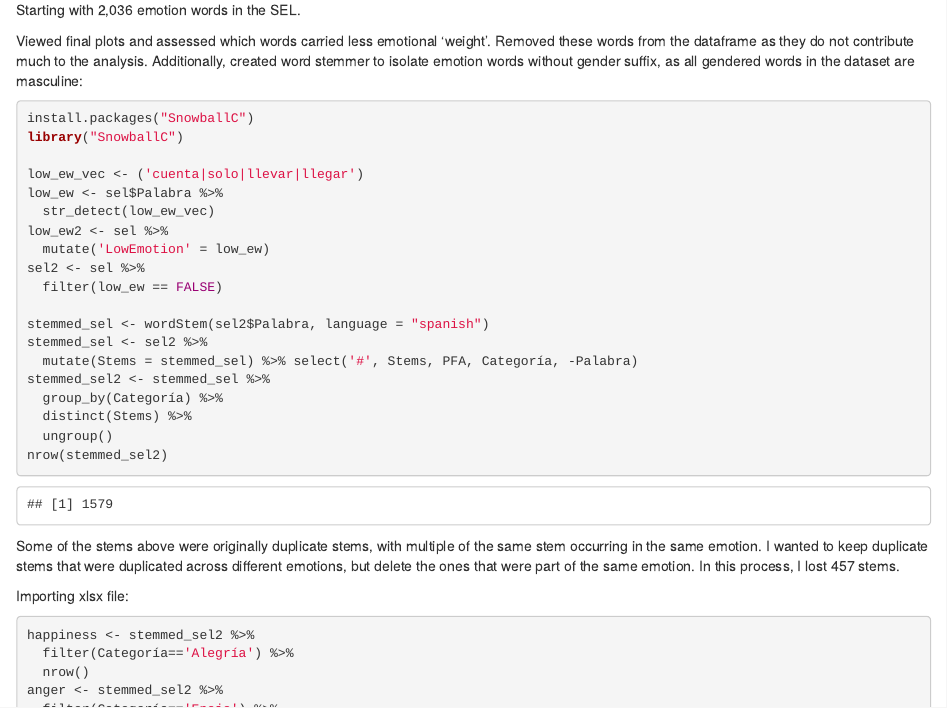
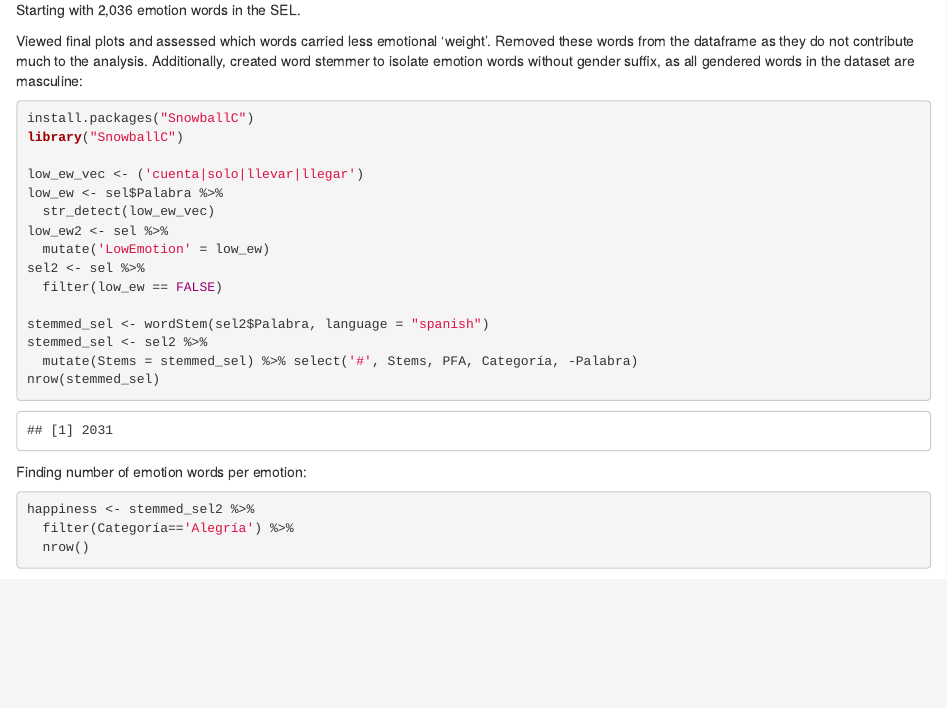
Before and after one commit to ClassOrg-Data-Sci-F2024/Basque-Parliament-Analysis, an R Markdown document (Data-Pipeline.Rmd): the page in a window 1100 px wide, from 3980 px down. Rendered offline with R 4.5, knitr and Pandoc, with nearby package versions; some code elsewhere in the file could not run offline.

Commit message:
reinstated previously deleted sel tokens (not sure why I deleted duplicates, but I undid this)

````diff
--- a/Data-Pipeline.Rmd
+++ b/Data-Pipeline.Rmd
@@ -172,15 +172,11 @@ sel2 <- sel %>%
 stemmed_sel <- wordStem(sel2$Palabra, language = "spanish")
 stemmed_sel <- sel2 %>%
   mutate(Stems = stemmed_sel) %>% select('#', Stems, PFA, Categoría, -Palabra)
-stemmed_sel2 <- stemmed_sel %>%
-  group_by(Categoría) %>%
-  distinct(Stems) %>%
-  ungroup()
-nrow(stemmed_sel2)
+nrow(stemmed_sel)
 ```
-Some of the stems above were originally duplicate stems, with multiple of the same stem occurring in the same emotion. I wanted to keep duplicate stems that were duplicated across different emotions, but delete the ones that were part of the same emotion. In this process, I lost 457 stems.
 
-Importing xlsx file:
+
+Finding number of emotion words per emotion:
 ```{r}
 happiness <- stemmed_sel2 %>%
   filter(Categoría=='Alegría') %>%
````
